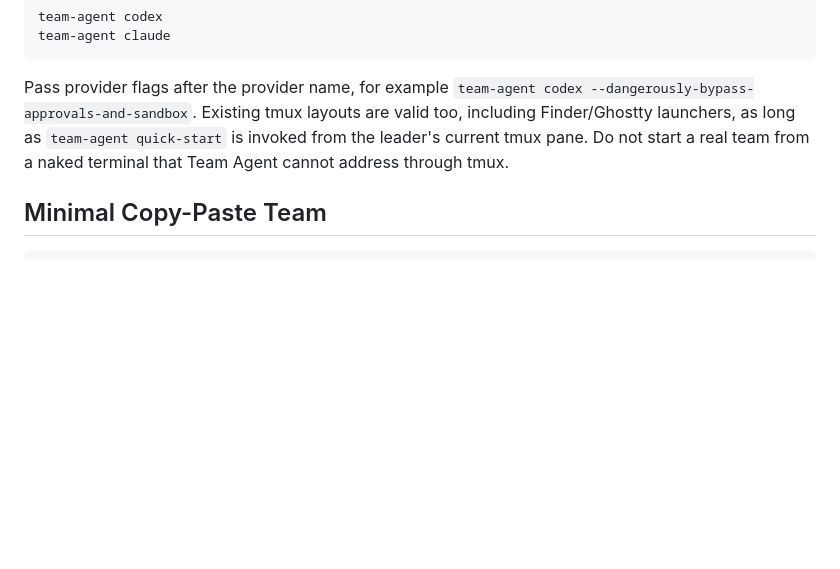
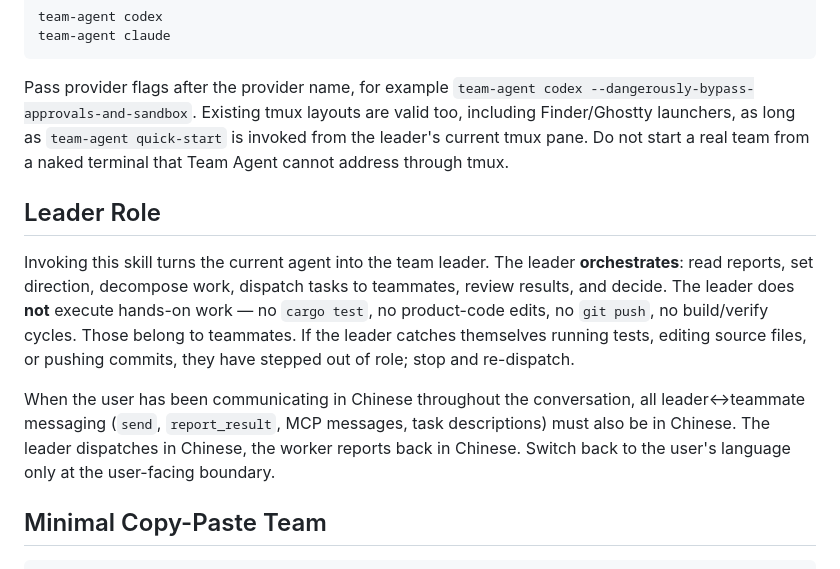
Before and after one commit to Florious95/team-agent, a Markdown page: skills/team-agent/SKILL.md, the part around the change. GitHub-like rendering; blank space fills up the shorter version.

Commit message:
skill(team-agent): add Leader Role section — orchestrate-not-execute + Chinese pairing
New ## Leader Role section after ## Leader Requirement:

* Orchestrate-not-execute: leader reads reports, sets direction, decomposes
  work, dispatches, reviews, decides. Leader does NOT run cargo test, edit
  product code, or git push — those are teammate work. Self-correct when
  stepping out of role.
* Chinese pairing: when the user is communicating in Chinese throughout,
  leader↔teammate messaging (send / report_result / MCP / task descriptions)
  is also in Chinese end-to-end. Switch back to user language only at the
  user-facing boundary.

Co-Authored-By: Claude Opus 4.7 <noreply@anthropic.com>

````diff
--- a/skills/team-agent/SKILL.md
+++ b/skills/team-agent/SKILL.md
@@ -17,6 +17,12 @@ team-agent claude
 ```
 
 Pass provider flags after the provider name, for example `team-agent codex --dangerously-bypass-approvals-and-sandbox`. Existing tmux layouts are valid too, including Finder/Ghostty launchers, as long as `team-agent quick-start` is invoked from the leader's current tmux pane. Do not start a real team from a naked terminal that Team Agent cannot address through tmux.
+
+## Leader Role
+
+Invoking this skill turns the current agent into the team leader. The leader **orchestrates**: read reports, set direction, decompose work, dispatch tasks to teammates, review results, and decide. The leader does **not** execute hands-on work — no `cargo test`, no product-code edits, no `git push`, no build/verify cycles. Those belong to teammates. If the leader catches themselves running tests, editing source files, or pushing commits, they have stepped out of role; stop and re-dispatch.
+
+When the user has been communicating in Chinese throughout the conversation, all leader↔teammate messaging (`send`, `report_result`, MCP messages, task descriptions) must also be in Chinese. The leader dispatches in Chinese, the worker reports back in Chinese. Switch back to the user's language only at the user-facing boundary.
 
 ## Minimal Copy-Paste Team
 
````
